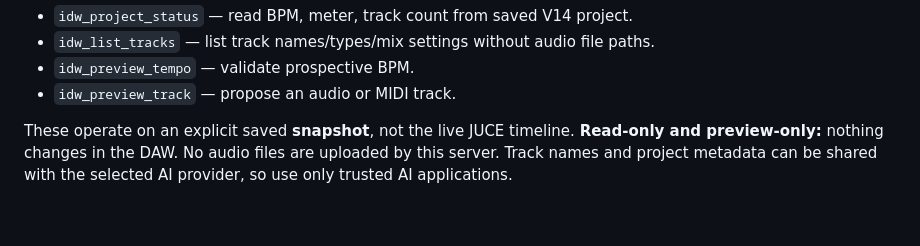
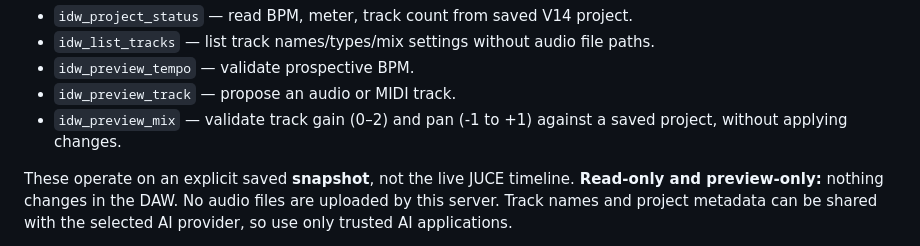
Before and after one commit to marcustwest77-collab/IDW-Voice-MIDI-Studio, a Markdown page: DAW/README.md, the part around the change. GitHub-like rendering; blank space fills up the shorter version.

Commit message:
V14 AI: document MCP track mix preview

```diff
--- a/DAW/README.md
+++ b/DAW/README.md
@@ -53,6 +53,7 @@ Available tools:
 - `idw_list_tracks` — list track names/types/mix settings without audio file paths.
 - `idw_preview_tempo` — validate prospective BPM.
 - `idw_preview_track` — propose an audio or MIDI track.
+- `idw_preview_mix` — validate track gain (0–2) and pan (-1 to +1) against a saved project, without applying changes.
 
 These operate on an explicit saved **snapshot**, not the live JUCE timeline. **Read-only and preview-only:** nothing changes in the DAW. No audio files are uploaded by this server. Track names and project metadata can be shared with the selected AI provider, so use only trusted AI applications.
 
```
